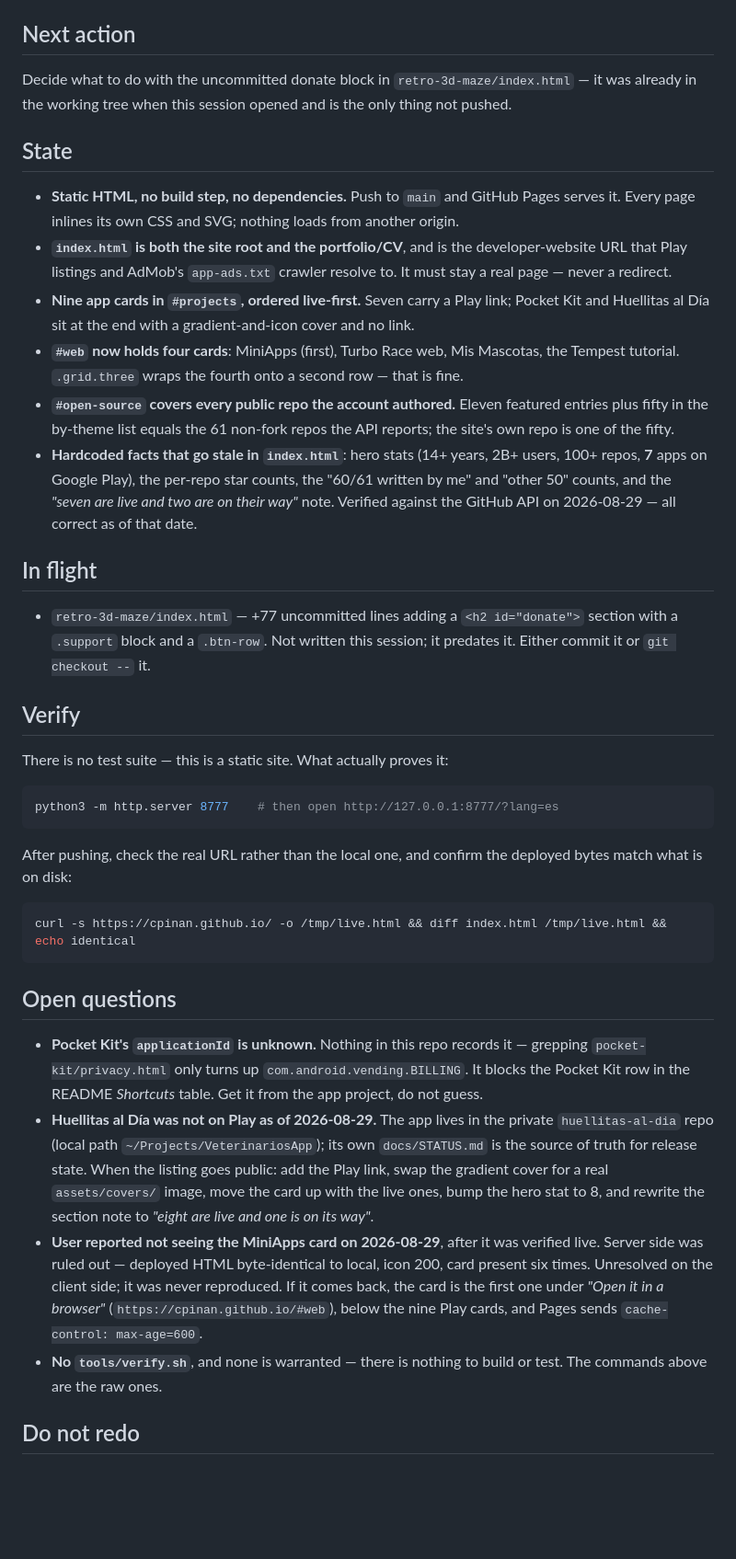
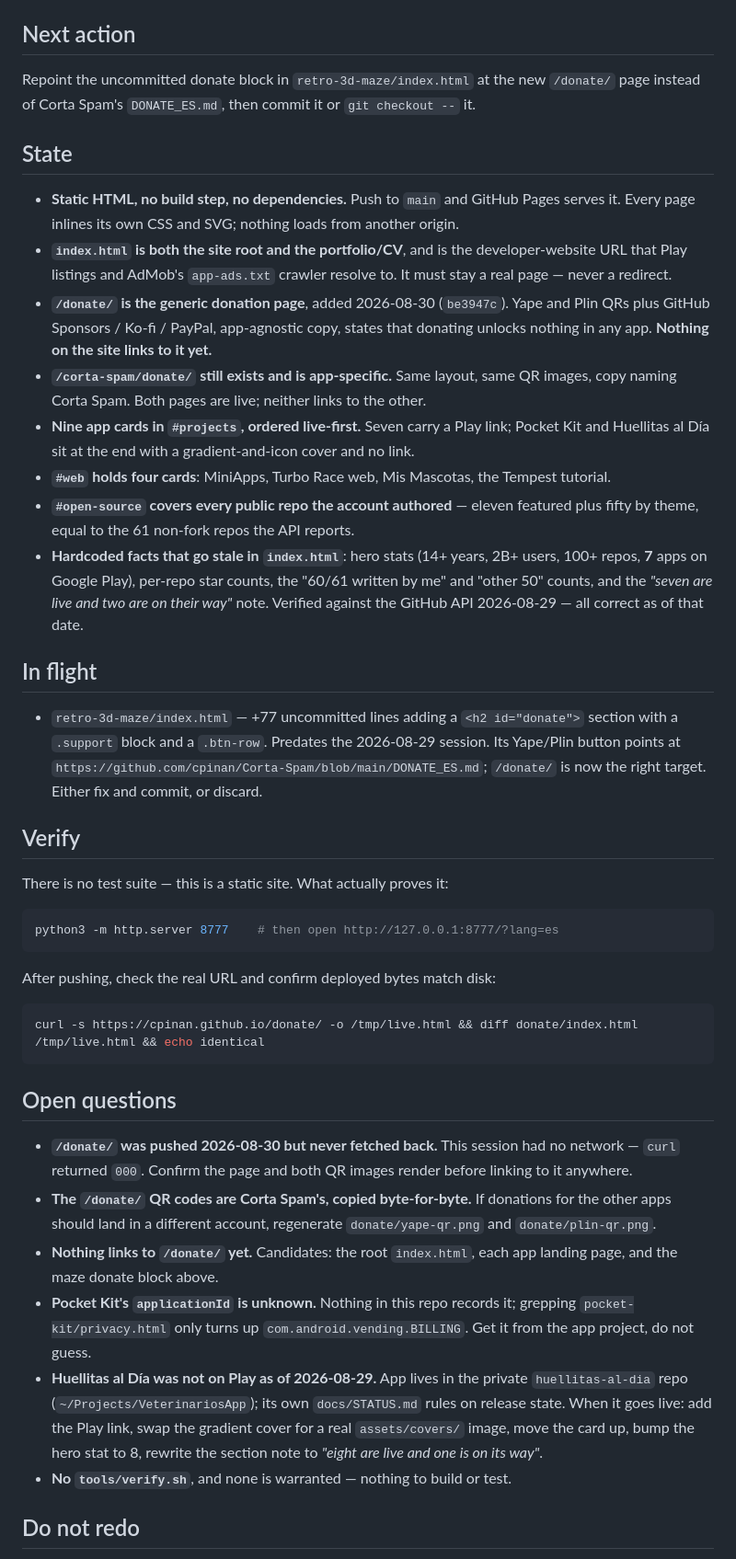
Before and after one commit to cpinan/cpinan.github.io, a Markdown page: docs/STATUS.md, the part around one of its changes. Shown at 92% size. Rendered like a GitHub page; blank space fills up the shorter version.

Commit message:
docs: update docs/STATUS.md for the donate-page session
Co-Authored-By: Claude Opus 5 (1M context) <noreply@anthropic.com>
Claude-Session: https://claude.ai/code/session_01MB5DesD67TGozLTM5PPUW8

````diff
--- a/docs/STATUS.md
+++ b/docs/STATUS.md
@@ -4,33 +4,37 @@ _Last updated: 2026-08-29 · branch `main` · 1 uncommitted file_
 
 ## Next action
 
-Decide what to do with the uncommitted donate block in `retro-3d-maze/index.html` — it was
-already in the working tree when this session opened and is the only thing not pushed.
+Repoint the uncommitted donate block in `retro-3d-maze/index.html` at the new `/donate/` page
+instead of Corta Spam's `DONATE_ES.md`, then commit it or `git checkout --` it.
 
 ## State
 
-- **Static HTML, no build step, no dependencies.** Push to `main` and GitHub Pages serves
-  it. Every page inlines its own CSS and SVG; nothing loads from another origin.
-- **`index.html` is both the site root and the portfolio/CV**, and is the developer-website
-  URL that Play listings and AdMob's `app-ads.txt` crawler resolve to. It must stay a real
-  page — never a redirect.
-- **Nine app cards in `#projects`, ordered live-first.** Seven carry a Play link; Pocket Kit
-  and Huellitas al Día sit at the end with a gradient-and-icon cover and no link.
-- **`#web` now holds four cards**: MiniApps (first), Turbo Race web, Mis Mascotas, the
-  Tempest tutorial. `.grid.three` wraps the fourth onto a second row — that is fine.
-- **`#open-source` covers every public repo the account authored.** Eleven featured entries
-  plus fifty in the by-theme list equals the 61 non-fork repos the API reports; the site's
-  own repo is one of the fifty.
-- **Hardcoded facts that go stale in `index.html`**: hero stats (14+ years, 2B+ users, 100+
-  repos, **7** apps on Google Play), the per-repo star counts, the "60/61 written by me"
-  and "other 50" counts, and the *"seven are live and two are on their way"* note. Verified
-  against the GitHub API on 2026-08-29 — all correct as of that date.
+- **Static HTML, no build step, no dependencies.** Push to `main` and GitHub Pages serves it.
+  Every page inlines its own CSS and SVG; nothing loads from another origin.
+- **`index.html` is both the site root and the portfolio/CV**, and is the developer-website URL
+  that Play listings and AdMob's `app-ads.txt` crawler resolve to. It must stay a real page —
+  never a redirect.
+- **`/donate/` is the generic donation page**, added 2026-08-30 (`be3947c`). Yape and Plin QRs
+  plus GitHub Sponsors / Ko-fi / PayPal, app-agnostic copy, states that donating unlocks nothing
+  in any app. **Nothing on the site links to it yet.**
+- **`/corta-spam/donate/` still exists and is app-specific.** Same layout, same QR images, copy
+  naming Corta Spam. Both pages are live; neither links to the other.
+- **Nine app cards in `#projects`, ordered live-first.** Seven carry a Play link; Pocket Kit and
+  Huellitas al Día sit at the end with a gradient-and-icon cover and no link.
+- **`#web` holds four cards**: MiniApps, Turbo Race web, Mis Mascotas, the Tempest tutorial.
+- **`#open-source` covers every public repo the account authored** — eleven featured plus fifty
+  by theme, equal to the 61 non-fork repos the API reports.
+- **Hardcoded facts that go stale in `index.html`**: hero stats (14+ years, 2B+ users, 100+ repos,
+  **7** apps on Google Play), per-repo star counts, the "60/61 written by me" and "other 50"
+  counts, and the *"seven are live and two are on their way"* note. Verified against the GitHub
+  API 2026-08-29 — all correct as of that date.
 
 ## In flight
 
-- `retro-3d-maze/index.html` — +77 uncommitted lines adding a `<h2 id="donate">` section
-  with a `.support` block and a `.btn-row`. Not written this session; it predates it.
-  Either commit it or `git checkout --` it.
+- `retro-3d-maze/index.html` — +77 uncommitted lines adding a `<h2 id="donate">` section with a
+  `.support` block and a `.btn-row`. Predates the 2026-08-29 session. Its Yape/Plin button points
+  at `https://github.com/cpinan/Corta-Spam/blob/main/DONATE_ES.md`; `/donate/` is now the right
+  target. Either fix and commit, or discard.
 
 ## Verify
 
@@ -40,31 +44,29 @@ There is no test suite — this is a static site. What actually proves it:
 python3 -m http.server 8777    # then open http://127.0.0.1:8777/?lang=es
 ```
 
-After pushing, check the real URL rather than the local one, and confirm the deployed bytes
-match what is on disk:
+After pushing, check the real URL and confirm deployed bytes match disk:
 
 ```bash
-curl -s https://cpinan.github.io/ -o /tmp/live.html && diff index.html /tmp/live.html && echo identical
+curl -s https://cpinan.github.io/donate/ -o /tmp/live.html && diff donate/index.html /tmp/live.html && echo identical
 ```
 
 ## Open questions
 
-- **Pocket Kit's `applicationId` is unknown.** Nothing in this repo records it — grepping
-  `pocket-kit/privacy.html` only turns up `com.android.vending.BILLING`. It blocks the
-  Pocket Kit row in the README *Shortcuts* table. Get it from the app project, do not guess.
-- **Huellitas al Día was not on Play as of 2026-08-29.** The app lives in the private
-  `huellitas-al-dia` repo (local path `~/Projects/VeterinariosApp`); its own `docs/STATUS.md`
-  is the source of truth for release state. When the listing goes public: add the Play link,
-  swap the gradient cover for a real `assets/covers/` image, move the card up with the live
-  ones, bump the hero stat to 8, and rewrite the section note to *"eight are live and one is
-  on its way"*.
-- **User reported not seeing the MiniApps card on 2026-08-29**, after it was verified live.
-  Server side was ruled out — deployed HTML byte-identical to local, icon 200, card present
-  six times. Unresolved on the client side; it was never reproduced. If it comes back, the
-  card is the first one under *"Open it in a browser"* (`https://cpinan.github.io/#web`),
-  below the nine Play cards, and Pages sends `cache-control: max-age=600`.
-- **No `tools/verify.sh`**, and none is warranted — there is nothing to build or test. The
-  commands above are the raw ones.
+- **`/donate/` was pushed 2026-08-30 but never fetched back.** This session had no network —
+  `curl` returned `000`. Confirm the page and both QR images render before linking to it anywhere.
+- **The `/donate/` QR codes are Corta Spam's, copied byte-for-byte.** If donations for the other
+  apps should land in a different account, regenerate `donate/yape-qr.png` and `donate/plin-qr.png`.
+- **Nothing links to `/donate/` yet.** Candidates: the root `index.html`, each app landing page,
+  and the maze donate block above.
+- **Pocket Kit's `applicationId` is unknown.** Nothing in this repo records it; grepping
+  `pocket-kit/privacy.html` only turns up `com.android.vending.BILLING`. Get it from the app
+  project, do not guess.
+- **Huellitas al Día was not on Play as of 2026-08-29.** App lives in the private
+  `huellitas-al-dia` repo (`~/Projects/VeterinariosApp`); its own `docs/STATUS.md` rules on release
+  state. When it goes live: add the Play link, swap the gradient cover for a real
+  `assets/covers/` image, move the card up, bump the hero stat to 8, rewrite the section note to
+  *"eight are live and one is on its way"*.
+- **No `tools/verify.sh`**, and none is warranted — nothing to build or test.
 
 ## Do not redo
 
````
Also changed, not shown: other parts of docs/STATUS.md (+20 -14 lines).
